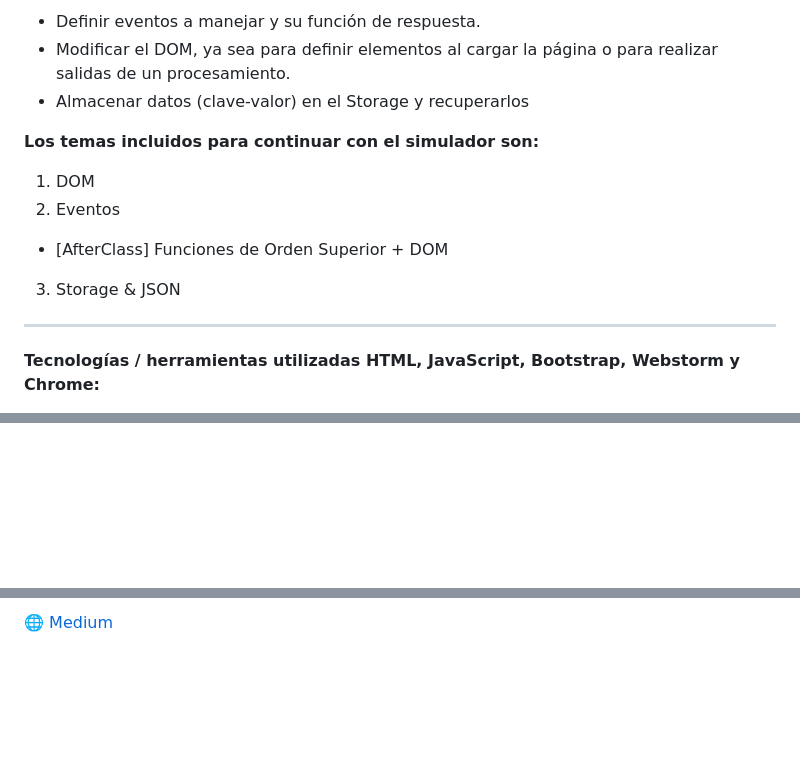
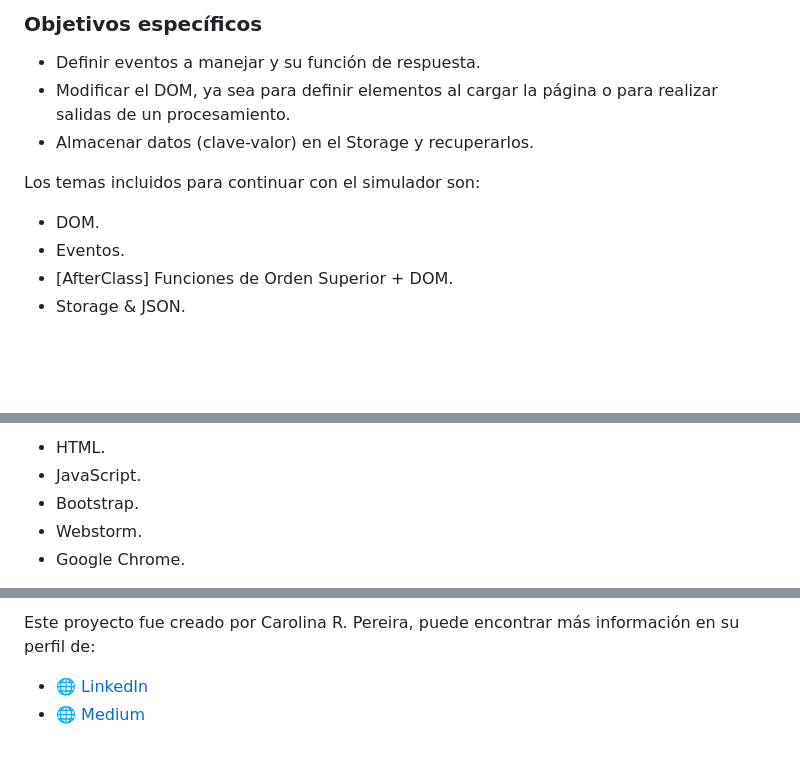
Before and after one commit to careb36/JavaScript-CoderHouse, a Markdown page: README.md, 3 parts joined by grey strips. Rendered like a GitHub page; blank space fills up the shorter version.

```diff
--- a/README.md
+++ b/README.md
@@ -134,15 +105,14 @@ En esta etapa se solicita agregar y entregar uso de JSON y Storage, y DOM y even
 
-* Definir eventos a manejar y su función de respuesta.
-* Modificar el DOM, ya sea para definir elementos al cargar la página o para realizar salidas de un procesamiento.
-* Almacenar datos (clave-valor) en el Storage y recuperarlos
+### Objetivos específicos
 
-**Los temas incluidos para continuar con el simulador son:**
+- Definir eventos a manejar y su función de respuesta.
+- Modificar el DOM, ya sea para definir elementos al cargar la página o para realizar salidas de un procesamiento.
+- Almacenar datos (clave-valor) en el Storage y recuperarlos.
 
-1. DOM
-2. Eventos
-- [AfterClass] Funciones de Orden Superior + DOM
-3. Storage & JSON
-___
+Los temas incluidos para continuar con el simulador son:
 
-**Tecnologías / herramientas utilizadas HTML, JavaScript, Bootstrap, Webstorm y Chrome:**
+- DOM.
+- Eventos.
+- [AfterClass] Funciones de Orden Superior + DOM.
+- Storage & JSON.
 
@@ -150,2 +120,7 @@ ___
 
+- HTML.
+- JavaScript.
+- Bootstrap.
+- Webstorm.
+- Google Chrome.
 
@@ -155,2 +134,5 @@ ______________________________________________
 
-🌐 [Medium](https://medium.com/@carolina.r.pereira)
+Este proyecto fue creado por Carolina R. Pereira, puede encontrar más información en su perfil de:
+
+- 🌐 [LinkedIn](https://www.linkedin.com/in/carolinarpereira/)
+- 🌐 [Medium](https://medium.com/@carolina.r.pereira)
```
Also changed, not shown: other parts of README.md (+67 -92 lines).
